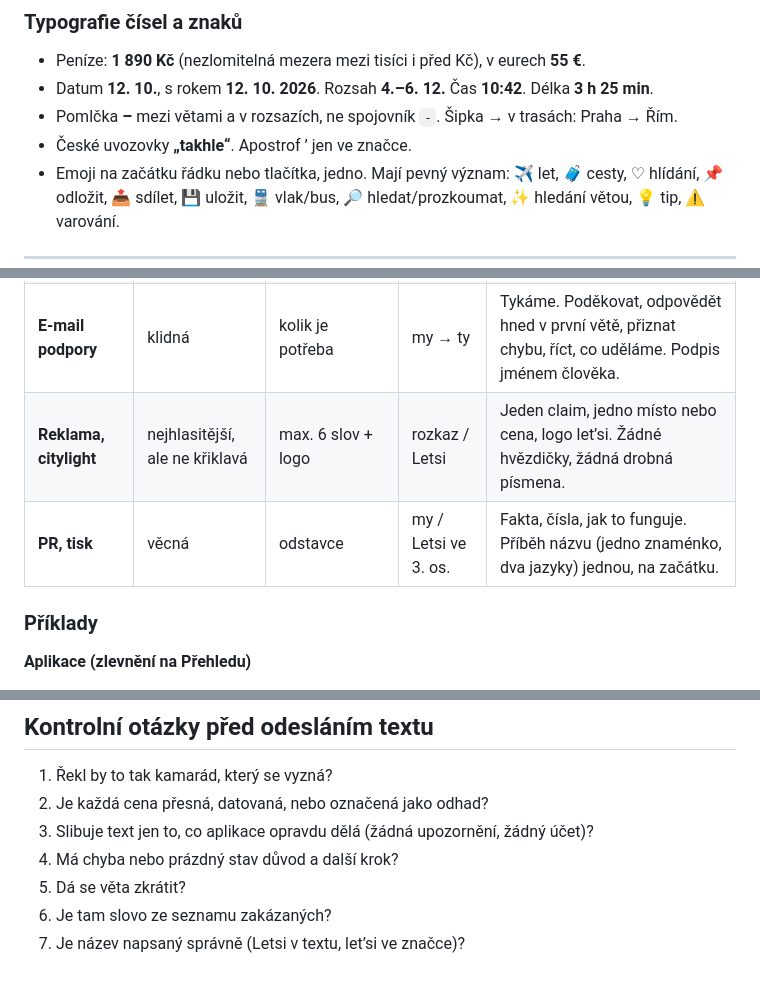
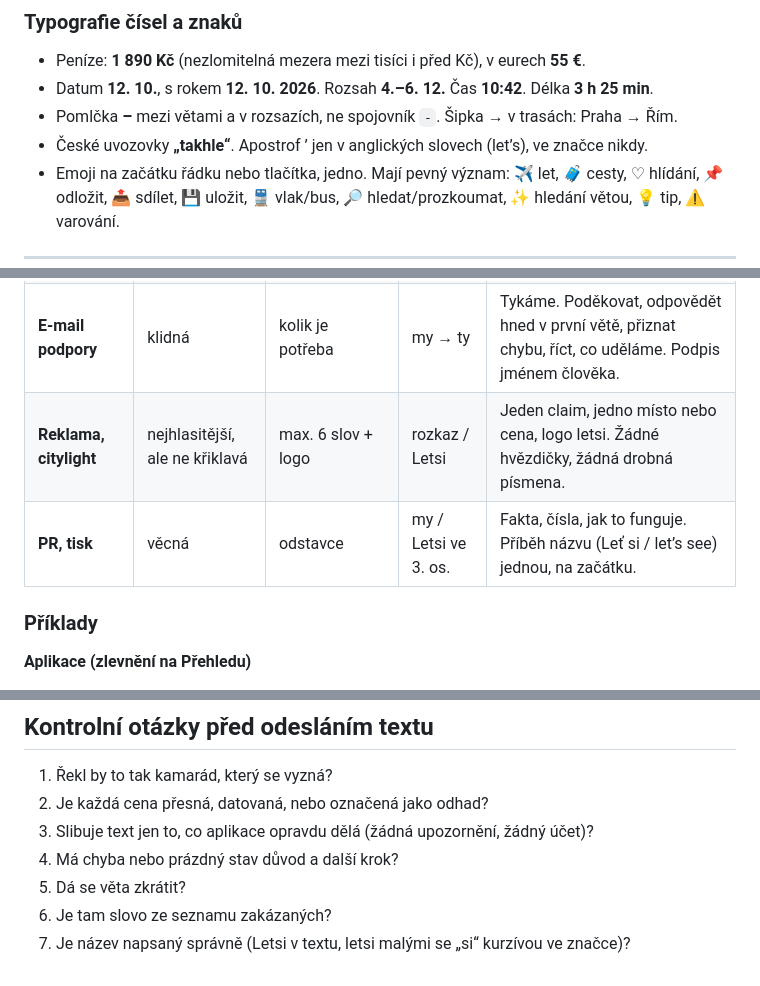
Before and after one commit to tomaspetera/travel-app, a Markdown page: docs/identita/ton-hlasu.md, 3 parts joined by grey strips. Rendered like a GitHub page.

```diff
--- a/docs/identita/ton-hlasu.md
+++ b/docs/identita/ton-hlasu.md
@@ -366,7 +367,7 @@ Anglická verze míří hlavně na cizince žijící v Česku a na zahraniční
 - Peníze: **1 890 Kč** (nezlomitelná mezera mezi tisíci i před Kč), v eurech **55 €**.
 - Datum **12. 10.**, s rokem **12. 10. 2026**. Rozsah **4.–6. 12.** Čas **10:42**. Délka **3 h 25 min**.
 - Pomlčka **–** mezi větami a v rozsazích, ne spojovník `-`. Šipka **→** v trasách: Praha → Řím.
-- České uvozovky **„takhle“**. Apostrof ’ jen ve značce.
+- České uvozovky **„takhle“**. Apostrof ’ jen v anglických slovech (let’s), ve značce nikdy.
 - Emoji na začátku řádku nebo tlačítka, jedno. Mají pevný význam: ✈️ let, 🧳 cesty, ♡ hlídání, 📌 odložit,
   📤 sdílet, 💾 uložit, 🚆 vlak/bus, 🔎 hledat/prozkoumat, ✨ hledání větou, 💡 tip, ⚠️ varování.
 
@@ -381,8 +382,8 @@ Hlas je všude stejný (kamarád, který se vyzná). Mění se jen hlasitost a d
 | **Aplikace** | tichá | co nejkratší | já (Letsi) → ty | Užitek první. Každá hláška má další krok. Žádný marketing uvnitř aplikace, žádné „ohodnoť nás“. |
 | **Instagram** | o stupeň hlasitější | 1–3 věty + konkrétní cena/místo | Letsi → ty | Skutečné nálezy („Z Vídně do Neapole 1 290 Kč tam i zpět, říjen“) s datem nalezení. Humor ano, ironie s mírou. Hashtagy max. 3, česky. |
 | **E-mail podpory** | klidná | kolik je potřeba | my → ty | Tykáme. Poděkovat, odpovědět hned v první větě, přiznat chybu, říct, co uděláme. Podpis jménem člověka. |
-| **Reklama, citylight** | nejhlasitější, ale ne křiklavá | max. 6 slov + logo | rozkaz / Letsi | Jeden claim, jedno místo nebo cena, logo let’si. Žádné hvězdičky, žádná drobná písmena. |
-| **PR, tisk** | věcná | odstavce | my / Letsi ve 3. os. | Fakta, čísla, jak to funguje. Příběh názvu (jedno znaménko, dva jazyky) jednou, na začátku. |
+| **Reklama, citylight** | nejhlasitější, ale ne křiklavá | max. 6 slov + logo | rozkaz / Letsi | Jeden claim, jedno místo nebo cena, logo letsi. Žádné hvězdičky, žádná drobná písmena. |
+| **PR, tisk** | věcná | odstavce | my / Letsi ve 3. os. | Fakta, čísla, jak to funguje. Příběh názvu (Leť si / let’s see) jednou, na začátku. |
 
 ### Příklady
 
@@ -483,4 +485,4 @@ Výjimky, které česky zní normálně: online check-in, low-cost (v titulcích
 4. Má chyba nebo prázdný stav důvod a další krok?
 5. Dá se věta zkrátit?
 6. Je tam slovo ze seznamu zakázaných?
-7. Je název napsaný správně (Letsi v textu, let’si ve značce)?
+7. Je název napsaný správně (Letsi v textu, letsi malými se „si“ kurzívou ve značce)?
```
Also changed, not shown: other parts of docs/identita/ton-hlasu.md (+19 -17 lines).
